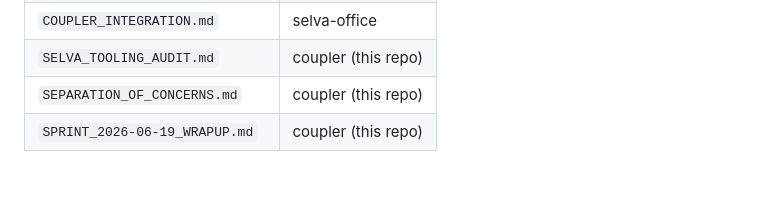
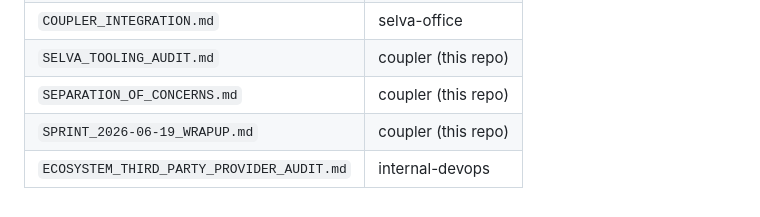
Before and after one commit to madfam-org/coupler, a Markdown page: docs/IMPLEMENTATION_ROADMAP.md, the part around the change. Drawn GitHub-style; blank space fills up the shorter version.

Commit message:
docs: link internal-devops third-party provider audit in roadmap index
Co-authored-by: Cursor <cursoragent@cursor.com>

```diff
--- a/docs/IMPLEMENTATION_ROADMAP.md
+++ b/docs/IMPLEMENTATION_ROADMAP.md
@@ -81,3 +81,4 @@
 | `SELVA_TOOLING_AUDIT.md` | coupler (this repo) |
 | `SEPARATION_OF_CONCERNS.md` | coupler (this repo) |
 | `SPRINT_2026-06-19_WRAPUP.md` | coupler (this repo) |
+| `ECOSYSTEM_THIRD_PARTY_PROVIDER_AUDIT.md` | internal-devops |
```
